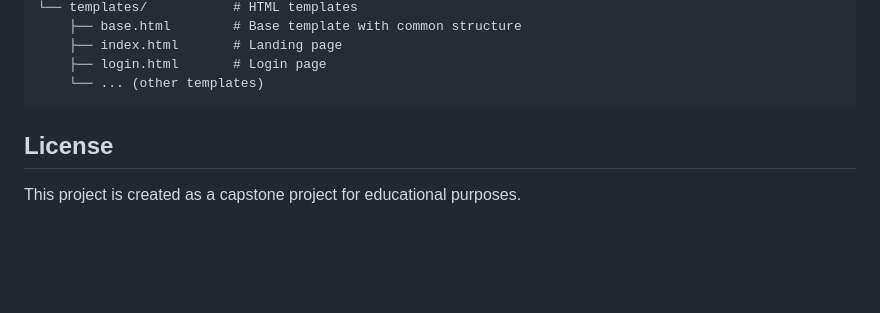
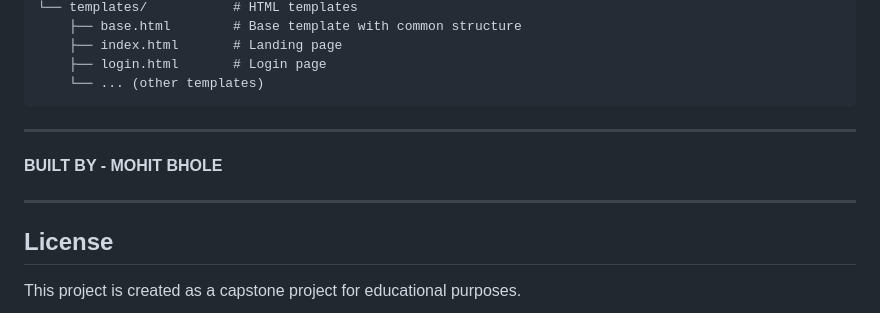
Before and after one commit to Mohit-Bhole/Attendance-management-system, a Markdown page: README.md, the part around the change. Rendered like a GitHub page; blank space fills up the shorter version.

Commit message:
Update README with project structure and credits
Added project structure and built by information.

````diff
--- a/README.md
+++ b/README.md
@@ -105,7 +105,11 @@ attendance-system/
     ├── login.html       # Login page
     └── ... (other templates)
 ```
+---
 
+**BUILT BY - MOHIT BHOLE**
+
+---
 ## License
 
 This project is created as a capstone project for educational purposes.
````
